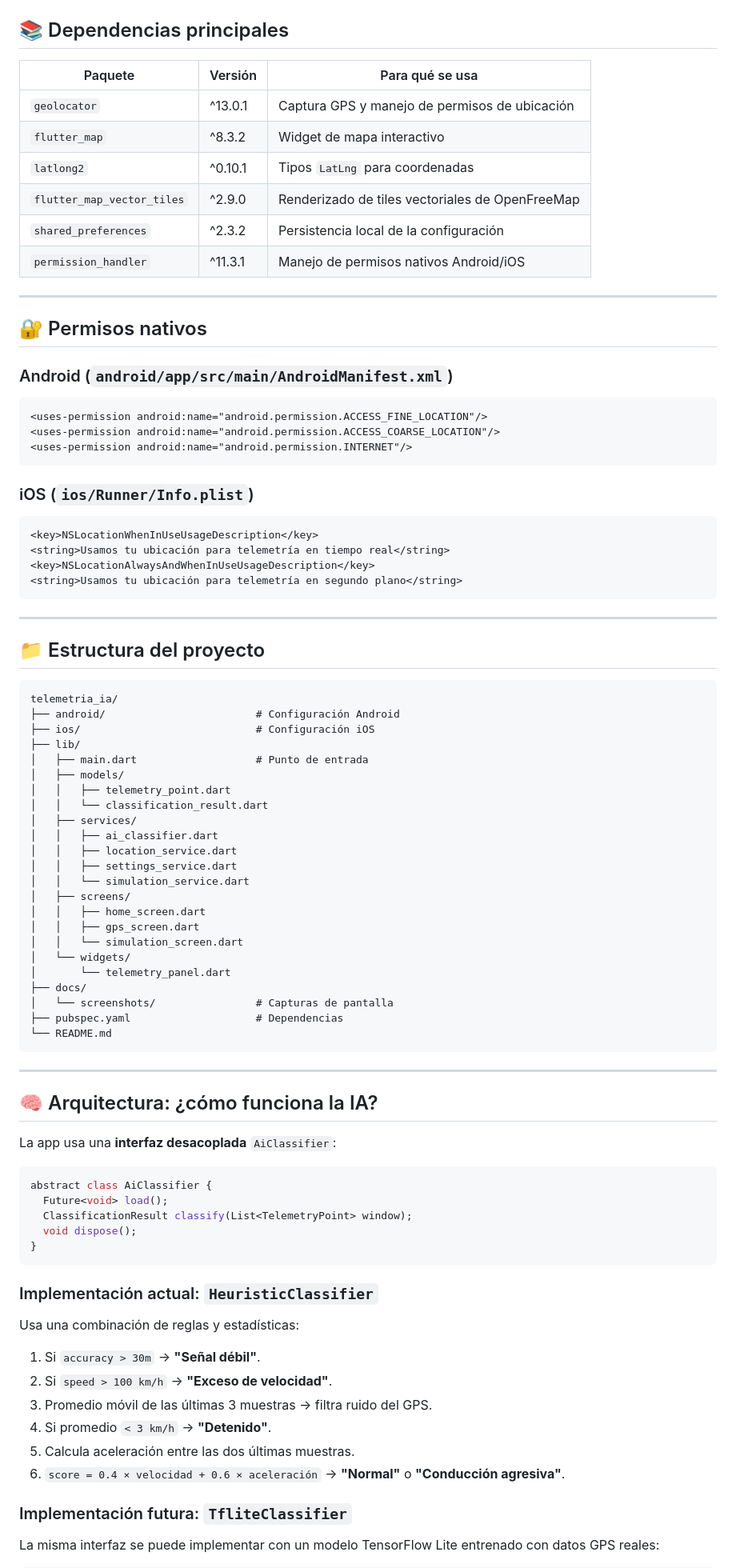
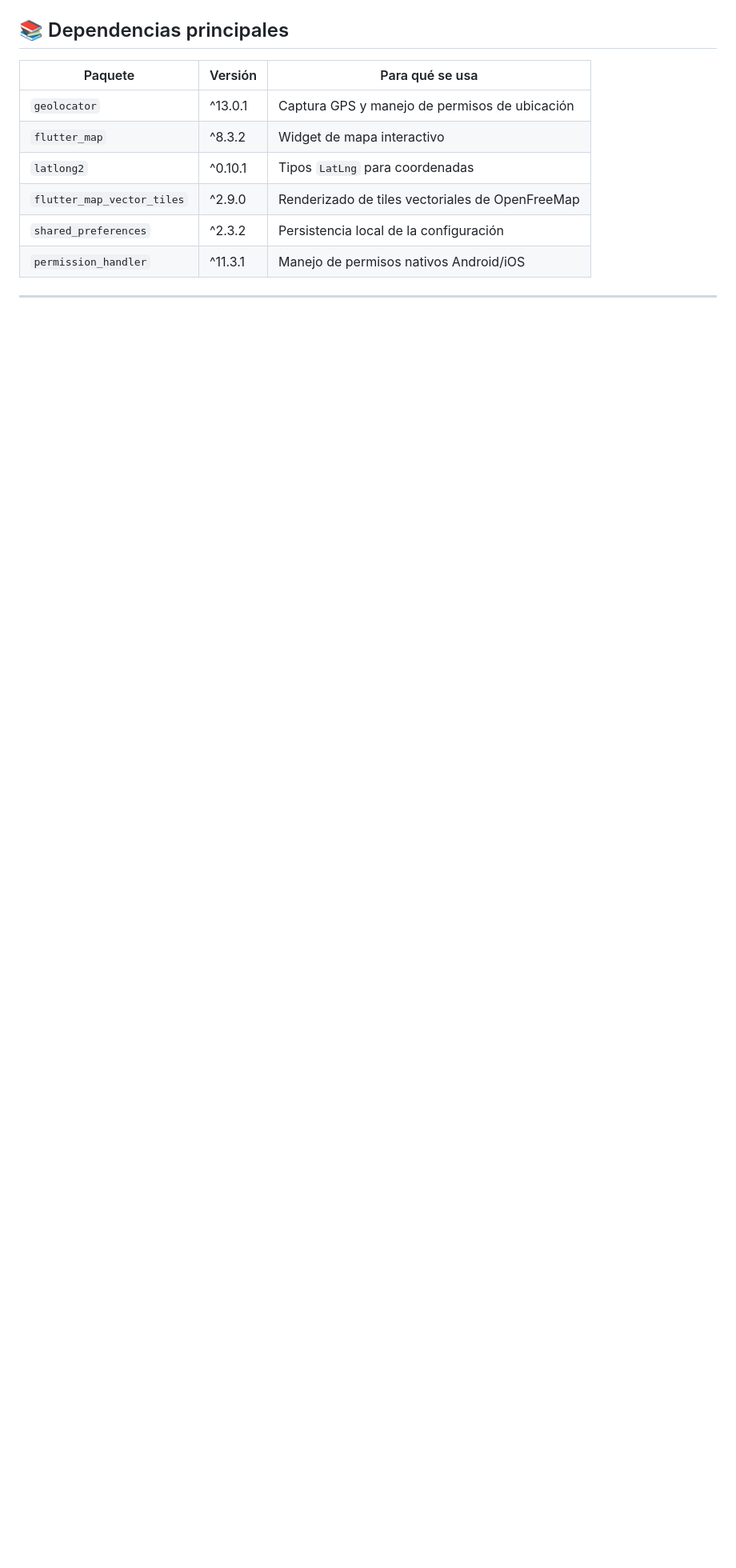
Before and after one commit to AdrianGuzmanGH/telemetria_ia, a Markdown page: README.md, the part around one of its changes. Shown at 80% size. Drawn GitHub-style; blank space fills up the shorter version.

````diff
--- a/README.md
+++ b/README.md
@@ -288,81 +254,3 @@ git pull
 
 ---
 
-## 🔐 Permisos nativos
-
-### Android (`android/app/src/main/AndroidManifest.xml`)
-
-```xml
-<uses-permission android:name="android.permission.ACCESS_FINE_LOCATION"/>
-<uses-permission android:name="android.permission.ACCESS_COARSE_LOCATION"/>
-<uses-permission android:name="android.permission.INTERNET"/>
-```
-
-### iOS (`ios/Runner/Info.plist`)
-
-```xml
-<key>NSLocationWhenInUseUsageDescription</key>
-<string>Usamos tu ubicación para telemetría en tiempo real</string>
-<key>NSLocationAlwaysAndWhenInUseUsageDescription</key>
-<string>Usamos tu ubicación para telemetría en segundo plano</string>
-```
-
----
-
-## 📁 Estructura del proyecto
-
-```
-telemetria_ia/
-├── android/                        # Configuración Android
-├── ios/                            # Configuración iOS
-├── lib/
-│   ├── main.dart                   # Punto de entrada
-│   ├── models/
-│   │   ├── telemetry_point.dart
-│   │   └── classification_result.dart
-│   ├── services/
-│   │   ├── ai_classifier.dart
-│   │   ├── location_service.dart
-│   │   ├── settings_service.dart
-│   │   └── simulation_service.dart
-│   ├── screens/
-│   │   ├── home_screen.dart
-│   │   ├── gps_screen.dart
-│   │   └── simulation_screen.dart
-│   └── widgets/
-│       └── telemetry_panel.dart
-├── docs/
-│   └── screenshots/                # Capturas de pantalla
-├── pubspec.yaml                    # Dependencias
-└── README.md
-```
-
----
-
-## 🧠 Arquitectura: ¿cómo funciona la IA?
-
-La app usa una **interfaz desacoplada** `AiClassifier`:
-
-```dart
-abstract class AiClassifier {
-  Future<void> load();
-  ClassificationResult classify(List<TelemetryPoint> window);
-  void dispose();
-}
-```
-
-### Implementación actual: `HeuristicClassifier`
-
-Usa una combinación de reglas y estadísticas:
-
-1. Si `accuracy > 30m` → **"Señal débil"**.
-2. Si `speed > 100 km/h` → **"Exceso de velocidad"**.
-3. Promedio móvil de las últimas 3 muestras → filtra ruido del GPS.
-4. Si promedio `< 3 km/h` → **"Detenido"**.
-5. Calcula aceleración entre las dos últimas muestras.
-6. `score = 0.4 × velocidad + 0.6 × aceleración` → **"Normal"** o **"Conducción agresiva"**.
-
-### Implementación futura: `TfliteClassifier`
-
-La misma interfaz se puede implementar con un modelo TensorFlow Lite entrenado con datos GPS reales:
-
````
Also changed, not shown: other parts of README.md (+2 -57 lines).
